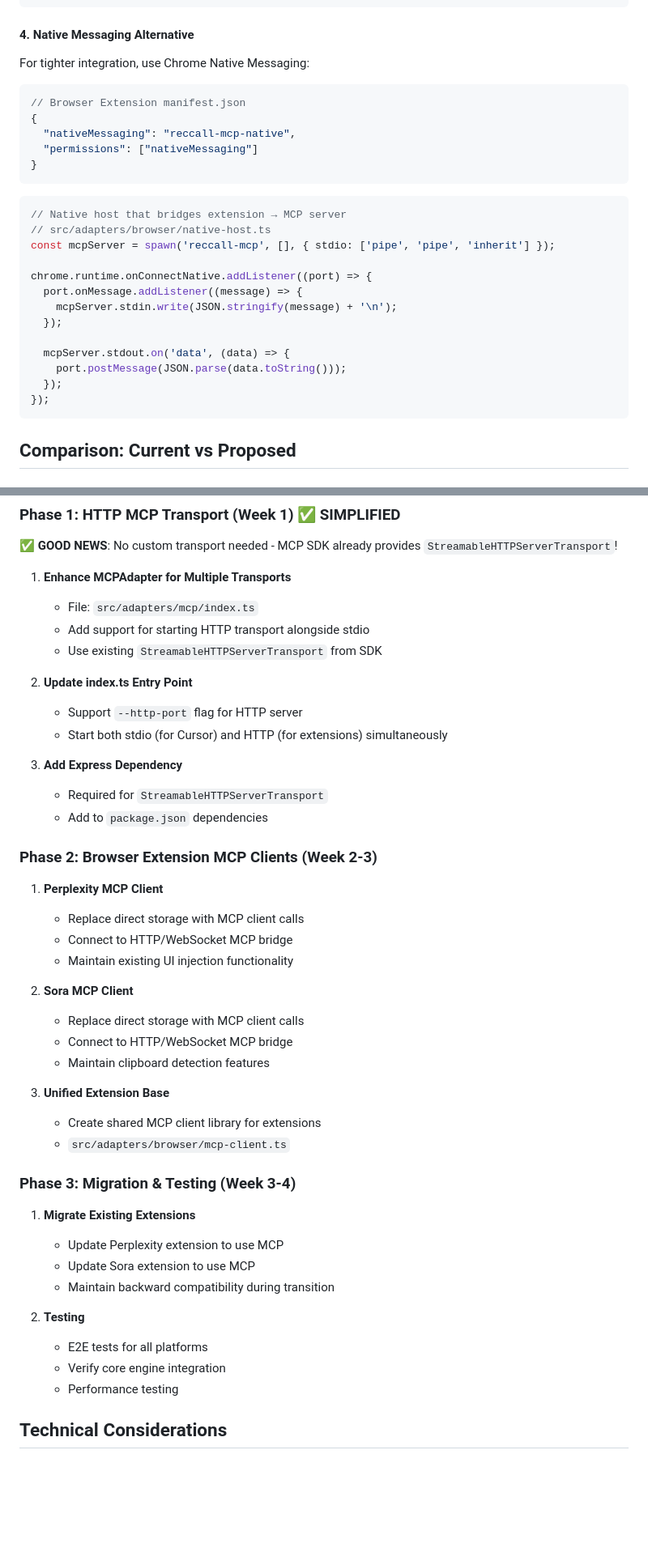
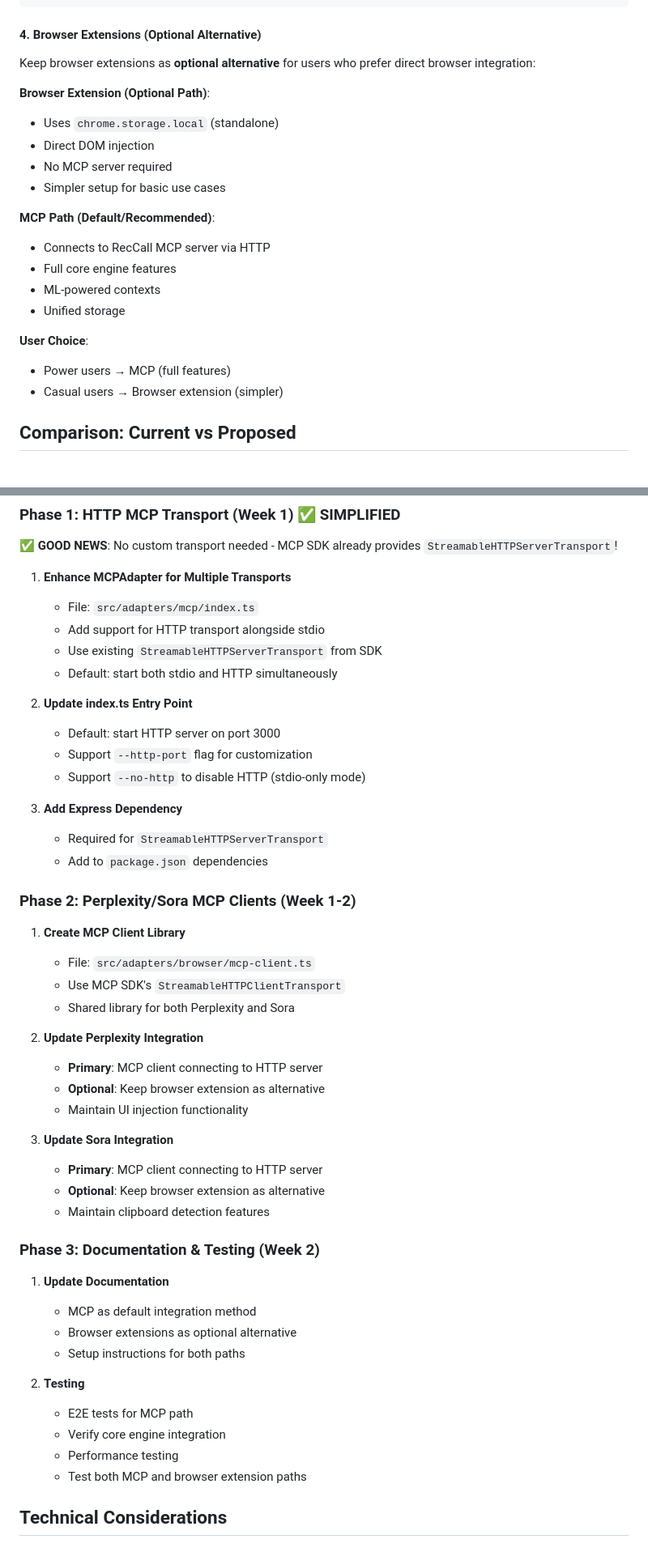
Before and after one commit to reccaller-ai/reccall, a Markdown page: docs/MCP_UNIFIED_INTEGRATION_FEASIBILITY.md, 2 parts joined by grey strips. Shown: that part at 81% size. Drawn GitHub-style; blank space fills up the shorter version.

````diff
--- a/docs/MCP_UNIFIED_INTEGRATION_FEASIBILITY.md
+++ b/docs/MCP_UNIFIED_INTEGRATION_FEASIBILITY.md
@@ -199,33 +213,25 @@ await client.callTool('rec_context_create', {
 });
 ```
 
-#### 4. Native Messaging Alternative
+#### 4. Browser Extensions (Optional Alternative)
 
-For tighter integration, use Chrome Native Messaging:
+Keep browser extensions as **optional alternative** for users who prefer direct browser integration:
 
-```json
-// Browser Extension manifest.json
-{
-  "nativeMessaging": "reccall-mcp-native",
-  "permissions": ["nativeMessaging"]
-}
-```
+**Browser Extension (Optional Path)**:
+- Uses `chrome.storage.local` (standalone)
+- Direct DOM injection
+- No MCP server required
+- Simpler setup for basic use cases
 
-```typescript
-// Native host that bridges extension → MCP server
-// src/adapters/browser/native-host.ts
-const mcpServer = spawn('reccall-mcp', [], { stdio: ['pipe', 'pipe', 'inherit'] });
+**MCP Path (Default/Recommended)**:
+- Connects to RecCall MCP server via HTTP
+- Full core engine features
+- ML-powered contexts
+- Unified storage
 
-chrome.runtime.onConnectNative.addListener((port) => {
-  port.onMessage.addListener((message) => {
-    mcpServer.stdin.write(JSON.stringify(message) + '\n');
-  });
-
-  mcpServer.stdout.on('data', (data) => {
-    port.postMessage(JSON.parse(data.toString()));
-  });
-});
-```
+**User Choice**:
+- Power users → MCP (full features)
+- Casual users → Browser extension (simpler)
 
 ## Comparison: Current vs Proposed
 
@@ -267,44 +273,48 @@ chrome.runtime.onConnectNative.addListener((port) => {
 
 1. **Enhance MCPAdapter for Multiple Transports**
    - File: `src/adapters/mcp/index.ts`
-   - Add support for starting HTTP transport alongside stdio
+   - Add support for HTTP transport alongside stdio
    - Use existing `StreamableHTTPServerTransport` from SDK
+   - Default: start both stdio and HTTP simultaneously
 
 2. **Update index.ts Entry Point**
-   - Support `--http-port` flag for HTTP server
-   - Start both stdio (for Cursor) and HTTP (for extensions) simultaneously
+   - Default: start HTTP server on port 3000
+   - Support `--http-port` flag for customization
+   - Support `--no-http` to disable HTTP (stdio-only mode)
 
 3. **Add Express Dependency**
    - Required for `StreamableHTTPServerTransport`
    - Add to `package.json` dependencies
 
-### Phase 2: Browser Extension MCP Clients (Week 2-3)
+### Phase 2: Perplexity/Sora MCP Clients (Week 1-2)
 
-1. **Perplexity MCP Client**
-   - Replace direct storage with MCP client calls
-   - Connect to HTTP/WebSocket MCP bridge
-   - Maintain existing UI injection functionality
+1. **Create MCP Client Library**
+   - File: `src/adapters/browser/mcp-client.ts`
+   - Use MCP SDK's `StreamableHTTPClientTransport`
+   - Shared library for both Perplexity and Sora
 
-2. **Sora MCP Client**
-   - Replace direct storage with MCP client calls
-   - Connect to HTTP/WebSocket MCP bridge
+2. **Update Perplexity Integration**
+   - **Primary**: MCP client connecting to HTTP server
+   - **Optional**: Keep browser extension as alternative
+   - Maintain UI injection functionality
+
+3. **Update Sora Integration**
+   - **Primary**: MCP client connecting to HTTP server
+   - **Optional**: Keep browser extension as alternative
    - Maintain clipboard detection features
 
-3. **Unified Extension Base**
-   - Create shared MCP client library for extensions
-   - `src/adapters/browser/mcp-client.ts`
+### Phase 3: Documentation & Testing (Week 2)
 
-### Phase 3: Migration & Testing (Week 3-4)
-
-1. **Migrate Existing Extensions**
-   - Update Perplexity extension to use MCP
-   - Update Sora extension to use MCP
-   - Maintain backward compatibility during transition
+1. **Update Documentation**
+   - MCP as default integration method
+   - Browser extensions as optional alternative
+   - Setup instructions for both paths
 
 2. **Testing**
-   - E2E tests for all platforms
+   - E2E tests for MCP path
    - Verify core engine integration
    - Performance testing
+   - Test both MCP and browser extension paths
 
 ## Technical Considerations
 
````
Also changed, not shown: other parts of docs/MCP_UNIFIED_INTEGRATION_FEASIBILITY.md (+71 -45 lines), docs/MCP_UNIFICATION_SUMMARY.md (+10 -1 lines).
